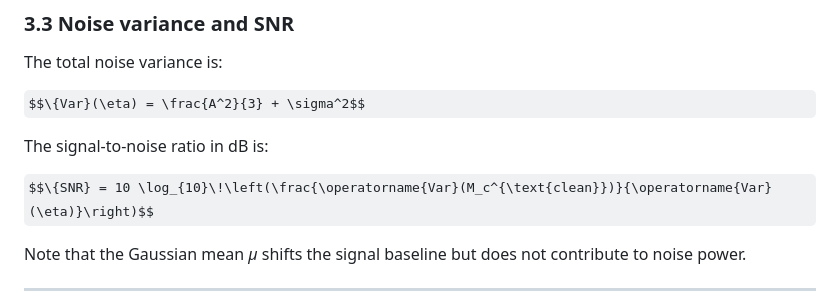
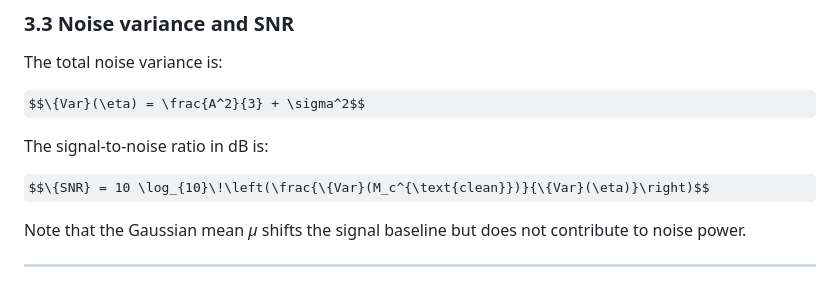
Before and after one commit to ThMRudolf/2026_EstanciaInvestigation_PTW, a Markdown page: README.md, the part around the change. Drawn GitHub-style; some formulas as TeX source.

Commit message:
Fix LaTeX syntax for SNR equation in README

```diff
--- a/README.md
+++ b/README.md
@@ -110,7 +110,7 @@ $$\{Var}(\eta) = \frac{A^2}{3} + \sigma^2$$
 
 The signal-to-noise ratio in dB is:
 
-$$\{SNR} = 10 \log_{10}\!\left(\frac{\operatorname{Var}(M_c^{\text{clean}})}{\operatorname{Var}(\eta)}\right)$$
+$$\{SNR} = 10 \log_{10}\!\left(\frac{\{Var}(M_c^{\text{clean}})}{\{Var}(\eta)}\right)$$
 
 Note that the Gaussian mean *μ* shifts the signal baseline but does not contribute to noise power.
 
```
